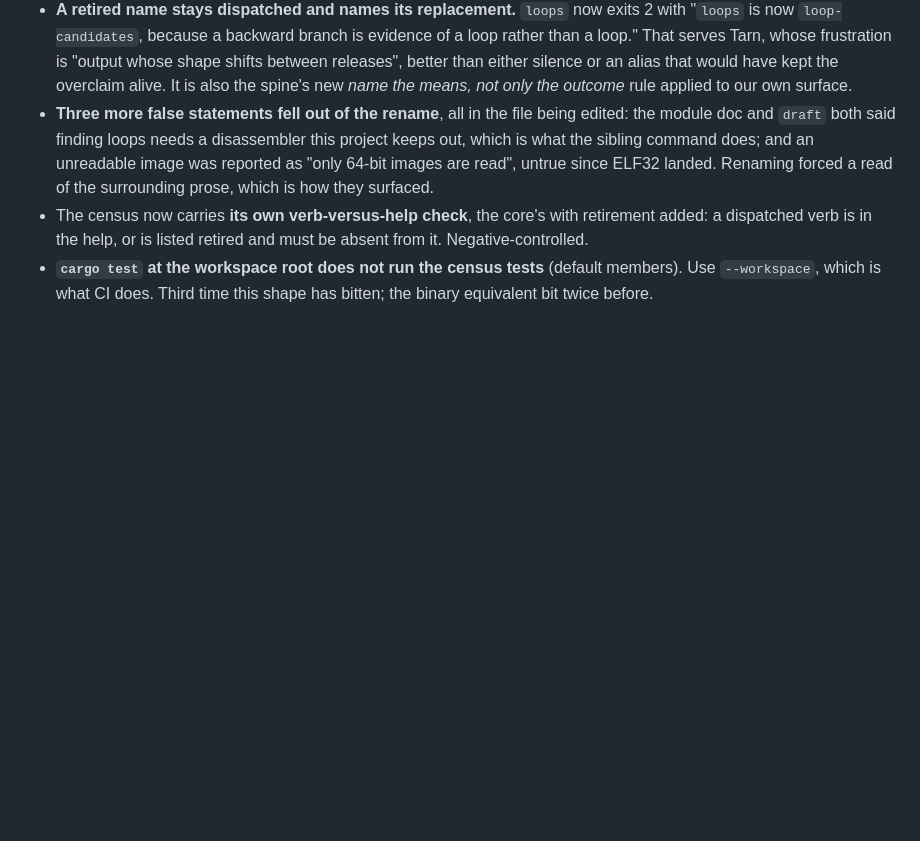
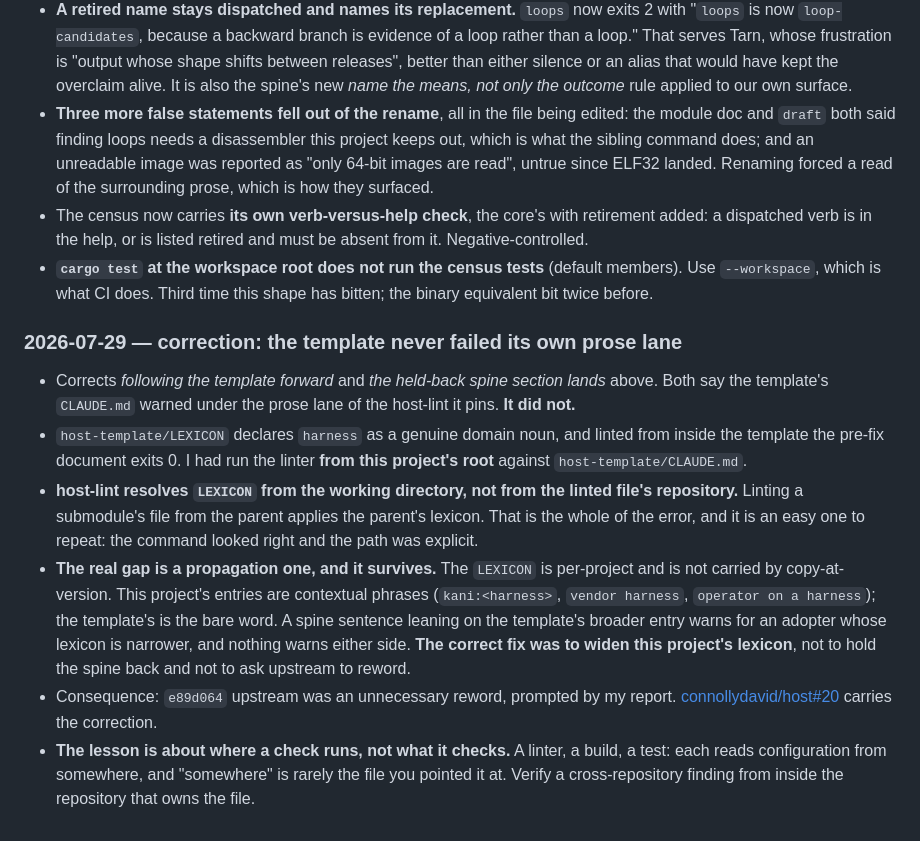
Before and after one commit to slartibardfast/agentic-calx-telltale, a Markdown page: MEMORY.md, the part around the change. GitHub-like rendering; blank space fills up the shorter version.

Commit message:
correct the template prose finding

```diff
--- a/MEMORY.md
+++ b/MEMORY.md
@@ -495,3 +495,25 @@
 - **`cargo test` at the workspace root does not run the census tests** (default members). Use
   `--workspace`, which is what CI does. Third time this shape has bitten; the binary equivalent bit
   twice before.
+
+### 2026-07-29 — correction: the template never failed its own prose lane
+
+- Corrects *following the template forward* and *the held-back spine section lands* above. Both say the
+  template's `CLAUDE.md` warned under the prose lane of the host-lint it pins. **It did not.**
+- `host-template/LEXICON` declares `harness` as a genuine domain noun, and linted from inside the
+  template the pre-fix document exits 0. I had run the linter **from this project's root** against
+  `host-template/CLAUDE.md`.
+- **host-lint resolves `LEXICON` from the working directory, not from the linted file's repository.**
+  Linting a submodule's file from the parent applies the parent's lexicon. That is the whole of the
+  error, and it is an easy one to repeat: the command looked right and the path was explicit.
+- **The real gap is a propagation one, and it survives.** The `LEXICON` is per-project and is not
+  carried by copy-at-version. This project's entries are contextual phrases (`kani:<harness>`,
+  `vendor harness`, `operator on a harness`); the template's is the bare word. A spine sentence
+  leaning on the template's broader entry warns for an adopter whose lexicon is narrower, and nothing
+  warns either side. **The correct fix was to widen this project's lexicon**, not to hold the spine
+  back and not to ask upstream to reword.
+- Consequence: `e89d064` upstream was an unnecessary reword, prompted by my report.
+  [connollydavid/host#20](https://github.com/connollydavid/host/issues/20) carries the correction.
+- **The lesson is about where a check runs, not what it checks.** A linter, a build, a test: each
+  reads configuration from somewhere, and "somewhere" is rarely the file you pointed it at. Verify a
+  cross-repository finding from inside the repository that owns the file.
```
